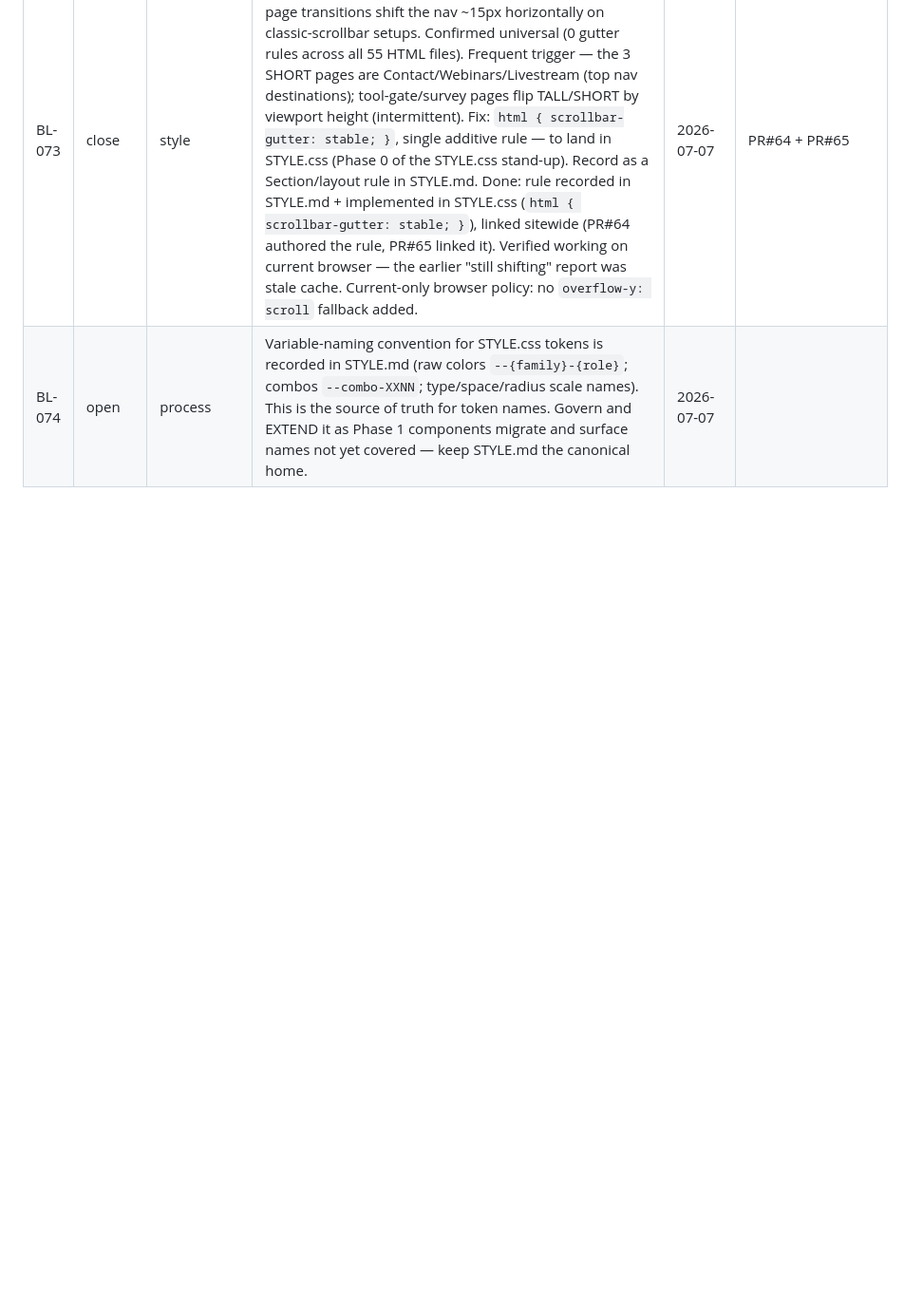
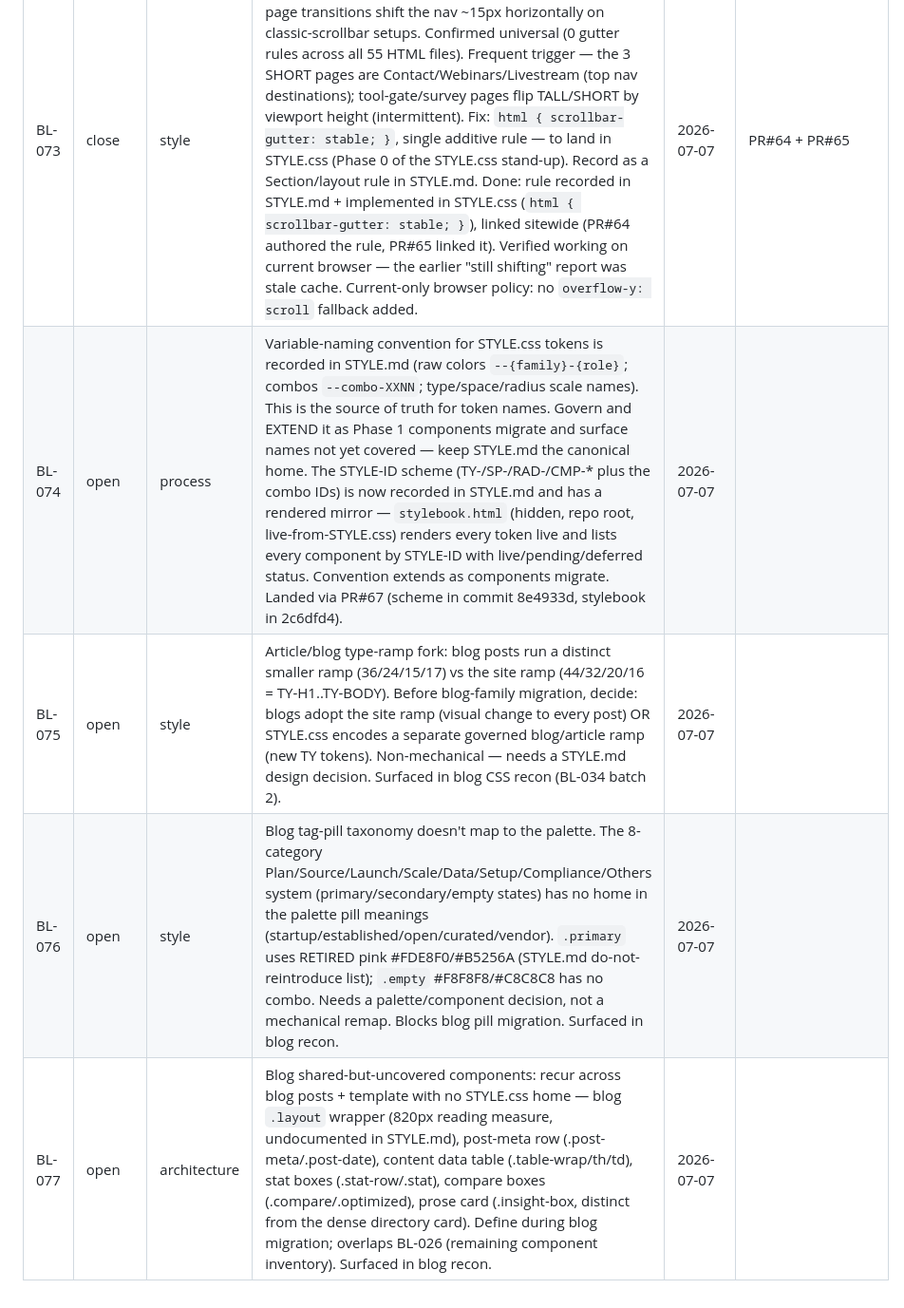
Before and after one commit to sw805206/threeflows-website, a Markdown page: BACKLOG.md, the part around one of its changes. Shown at 95% size. GitHub-like rendering; blank space fills up the shorter version.

```diff
--- a/BACKLOG.md
+++ b/BACKLOG.md
@@ -116,4 +116,7 @@ A **project-based tracker** for important-but-not-urgent items — process, feat
 | BL-071 | open | content | privacy.html — determine whether New York (or other applicable state) privacy law requires specific consumer-rights disclosures (access/deletion/opt-out language). Current "Your choices" section is generic; a state-specific rights section may be legally required. | 2026-07-06 | |
 | BL-072 | open | content | privacy.html — verify New York governing-law clause and whether a venue / dispute-resolution provision should be added, with counsel. | 2026-07-06 | |
 | BL-073 | close | style | Scrollbar-gutter reflow (sitewide): no page or partials reserves the vertical scrollbar gutter, so TALL↔SHORT page transitions shift the nav ~15px horizontally on classic-scrollbar setups. Confirmed universal (0 gutter rules across all 55 HTML files). Frequent trigger — the 3 SHORT pages are Contact/Webinars/Livestream (top nav destinations); tool-gate/survey pages flip TALL/SHORT by viewport height (intermittent). Fix: `html { scrollbar-gutter: stable; }`, single additive rule — to land in STYLE.css (Phase 0 of the STYLE.css stand-up). Record as a Section/layout rule in STYLE.md. Done: rule recorded in STYLE.md + implemented in STYLE.css (`html { scrollbar-gutter: stable; }`), linked sitewide (PR#64 authored the rule, PR#65 linked it). Verified working on current browser — the earlier "still shifting" report was stale cache. Current-only browser policy: no `overflow-y: scroll` fallback added. | 2026-07-07 | PR#64 + PR#65 |
-| BL-074 | open | process | Variable-naming convention for STYLE.css tokens is recorded in STYLE.md (raw colors `--{family}-{role}`; combos `--combo-XXNN`; type/space/radius scale names). This is the source of truth for token names. Govern and EXTEND it as Phase 1 components migrate and surface names not yet covered — keep STYLE.md the canonical home. | 2026-07-07 | |
+| BL-074 | open | process | Variable-naming convention for STYLE.css tokens is recorded in STYLE.md (raw colors `--{family}-{role}`; combos `--combo-XXNN`; type/space/radius scale names). This is the source of truth for token names. Govern and EXTEND it as Phase 1 components migrate and surface names not yet covered — keep STYLE.md the canonical home. The STYLE-ID scheme (TY-/SP-/RAD-/CMP-* plus the combo IDs) is now recorded in STYLE.md and has a rendered mirror — `stylebook.html` (hidden, repo root, live-from-STYLE.css) renders every token live and lists every component by STYLE-ID with live/pending/deferred status. Convention extends as components migrate. Landed via PR#67 (scheme in commit 8e4933d, stylebook in 2c6dfd4). | 2026-07-07 | |
+| BL-075 | open | style | Article/blog type-ramp fork: blog posts run a distinct smaller ramp (36/24/15/17) vs the site ramp (44/32/20/16 = TY-H1..TY-BODY). Before blog-family migration, decide: blogs adopt the site ramp (visual change to every post) OR STYLE.css encodes a separate governed blog/article ramp (new TY tokens). Non-mechanical — needs a STYLE.md design decision. Surfaced in blog CSS recon (BL-034 batch 2). | 2026-07-07 | |
+| BL-076 | open | style | Blog tag-pill taxonomy doesn't map to the palette. The 8-category Plan/Source/Launch/Scale/Data/Setup/Compliance/Others system (primary/secondary/empty states) has no home in the palette pill meanings (startup/established/open/curated/vendor). `.primary` uses RETIRED pink #FDE8F0/#B5256A (STYLE.md do-not-reintroduce list); `.empty` #F8F8F8/#C8C8C8 has no combo. Needs a palette/component decision, not a mechanical remap. Blocks blog pill migration. Surfaced in blog recon. | 2026-07-07 | |
+| BL-077 | open | architecture | Blog shared-but-uncovered components: recur across blog posts + template with no STYLE.css home — blog `.layout` wrapper (820px reading measure, undocumented in STYLE.md), post-meta row (.post-meta/.post-date), content data table (.table-wrap/th/td), stat boxes (.stat-row/.stat), compare boxes (.compare/.optimized), prose card (.insight-box, distinct from the dense directory card). Define during blog migration; overlaps BL-026 (remaining component inventory). Surfaced in blog recon. | 2026-07-07 | |
```
Also changed, not shown: other parts of BACKLOG.md (+3 -3 lines).
